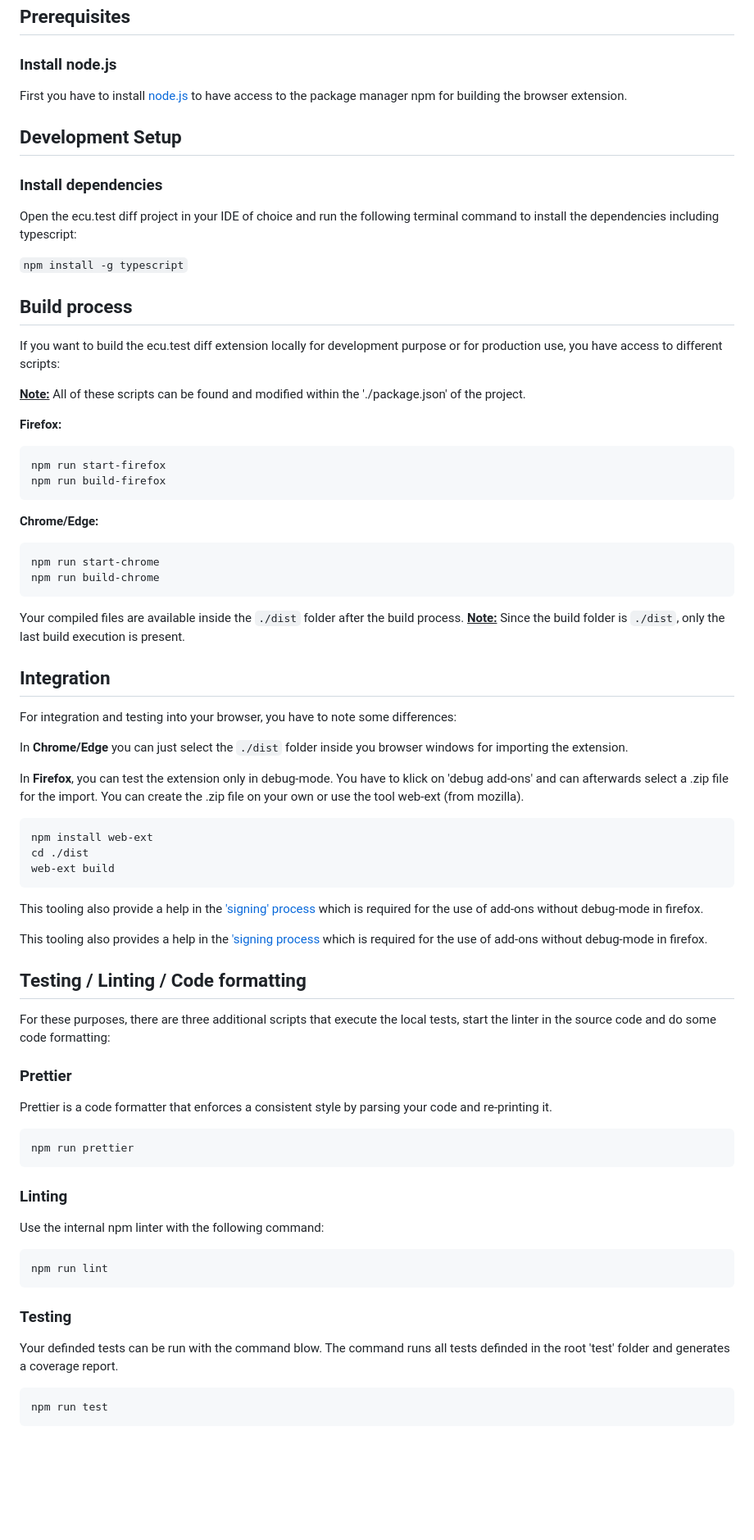
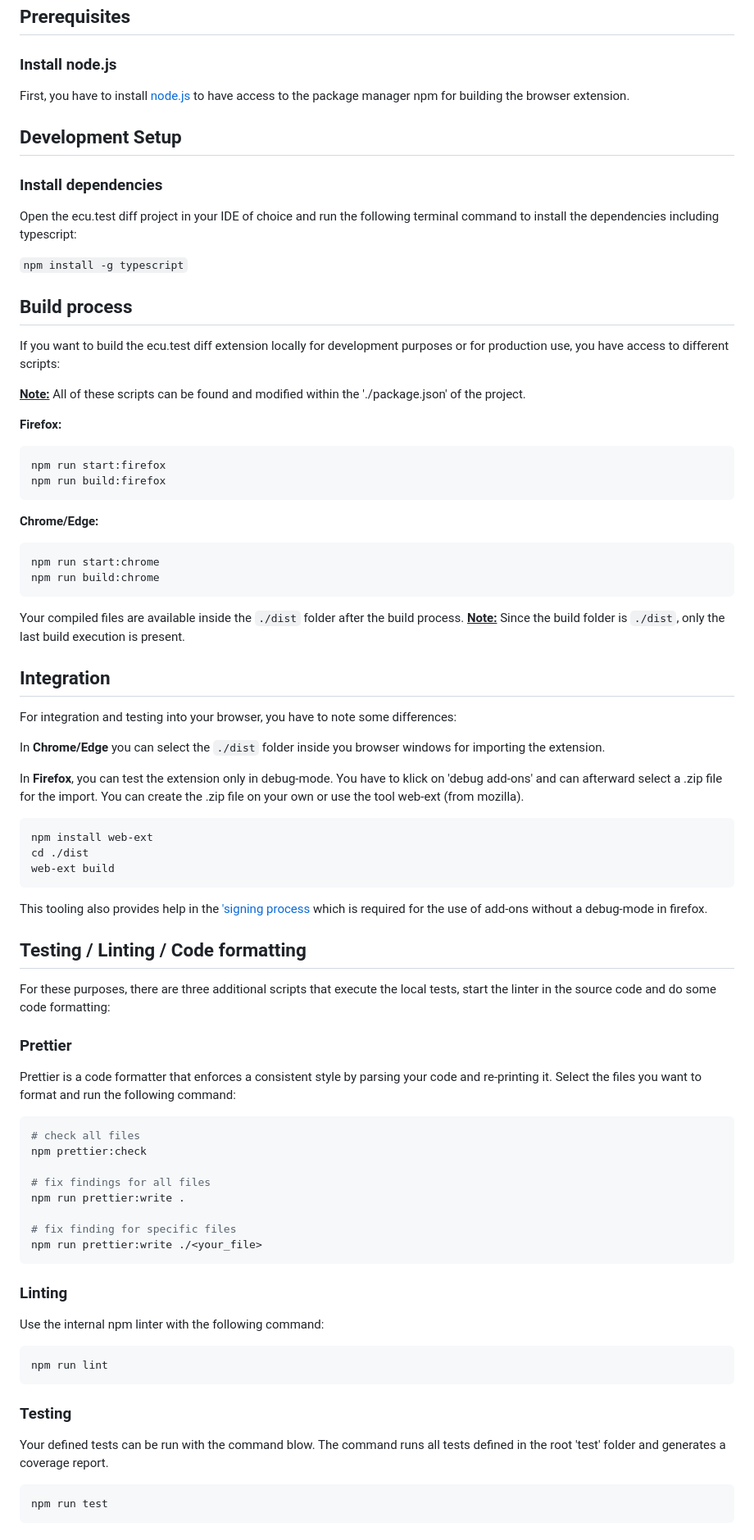
Before and after one commit to tracetronic/ecu.test-diff, a Markdown page: docs/DeveloperGuide.md, the part around the change printed below. Shown: that part at 82% size. Rendered like a GitHub page; blank space fills up the shorter version.

Commit message:
Update npm script naming syntax (#5)

````diff
--- a/docs/DeveloperGuide.md
+++ b/docs/DeveloperGuide.md
@@ -38,7 +38,7 @@ This project is based on the boilerplate [Chrome Extension Webpack](https://gith
 
 ### Install node.js
 
-First you have to install [node.js](https://nodejs.org/en/download) to have access to the package manager npm for building the browser extension.
+First, you have to install [node.js](https://nodejs.org/en/download) to have access to the package manager npm for building the browser extension.
 
 
 ## Development Setup
@@ -51,22 +51,22 @@ Open the ecu.test diff project in your IDE of choice and run the following termi
 
 ## Build process
 
-If you want to build the ecu.test diff extension locally for development purpose or for production use, you have access to different scripts:
+If you want to build the ecu.test diff extension locally for development purposes or for production use, you have access to different scripts:
 
 **<u>Note:</u>** All of these scripts can be found and modified within the './package.json' of the project.
 
 **Firefox:**
 
 ```
-npm run start-firefox
-npm run build-firefox
+npm run start:firefox
+npm run build:firefox
 ```
 
 **Chrome/Edge:**
 
 ```
-npm run start-chrome
-npm run build-chrome
+npm run start:chrome
+npm run build:chrome
 ```
 
 Your compiled files are available inside the `./dist` folder after the build process.
@@ -76,18 +76,19 @@ Your compiled files are available inside the `./dist` folder after the build pro
 
 For integration and testing into your browser, you have to note some differences:
 
-In **Chrome/Edge** you can just select the `./dist` folder inside you browser windows for importing the extension.
+In **Chrome/Edge** you can select the `./dist` folder inside you browser windows for importing the extension.
 
-In **Firefox**, you can test the extension only in debug-mode. You have to klick on 'debug add-ons' and can afterwards select a .zip file for the import. You can create the .zip file on your own or use the tool web-ext (from mozilla).
+In **Firefox**, you can test the extension only in debug-mode.
+You have to klick on 'debug add-ons' and can afterward select a .zip file for the import.
+You can create the .zip file on your own or use the tool web-ext (from mozilla).
 
 ```
 npm install web-ext
 cd ./dist
 web-ext build
 ```
-This tooling also provide a help in the ['signing' process](https://extensionworkshop.com/documentation/develop/extensions-and-the-add-on-id/) which is required for the use of add-ons without debug-mode in firefox.
-
-This tooling also provides a help in the ['signing process](https://extensionworkshop.com/documentation/develop/extensions-and-the-add-on-id/) which is required for the use of add-ons without debug-mode in firefox.
+This tooling also provides help in the ['signing process](https://extensionworkshop.com/documentation/develop/extensions-and-the-add-on-id/)
+which is required for the use of add-ons without a debug-mode in firefox.
 
 ## Testing / Linting / Code formatting
 
@@ -96,9 +97,17 @@ For these purposes, there are three additional scripts that execute the local te
 ### Prettier
 
 Prettier is a code formatter that enforces a consistent style by parsing your code and re-printing it.
+Select the files you want to format and run the following command:
 
 ```bash
-npm run prettier
+# check all files
+npm prettier:check
+
+# fix findings for all files
+npm run prettier:write .
+
+# fix finding for specific files
+npm run prettier:write ./<your_file>
 ```
 
 ### Linting
@@ -111,7 +120,8 @@ npm run lint
 
 ### Testing
 
-Your definded tests can be run with the command blow. The command runs all tests definded in the root 'test' folder and generates a coverage report.
+Your defined tests can be run with the command blow.
+The command runs all tests defined in the root 'test' folder and generates a coverage report.
 
 ```bash
 npm run test
````
Also changed, not shown: other parts of docs/DeveloperGuide.md (+6 -4 lines).
